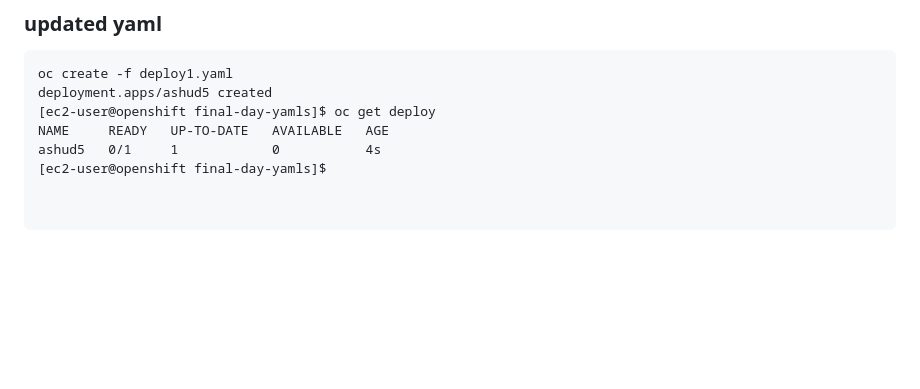
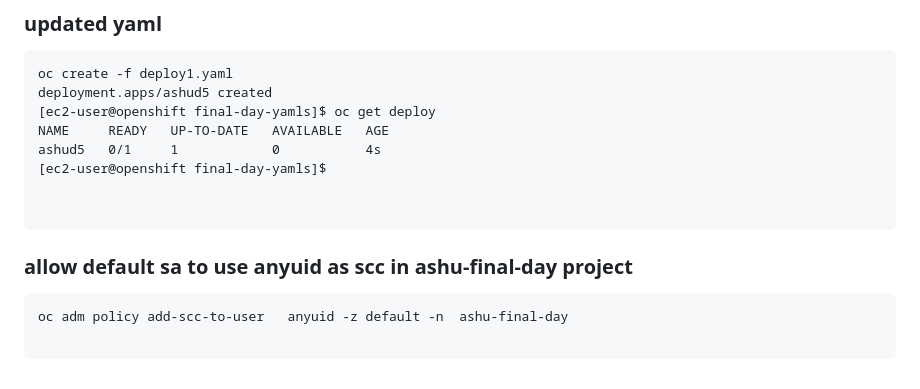
Before and after one commit to redashu/DO-280-vodafone-15thDec_2025, a Markdown page: day5/README.md, the part around the change. GitHub-like rendering; blank space fills up the shorter version.

Commit message:
updates ocp

````diff
--- a/day5/README.md
+++ b/day5/README.md
@@ -203,3 +203,10 @@ ashud5   0/1     1            0           4s
 
 
 ```
+
+### allow default sa to use anyuid as scc in ashu-final-day project
+
+```
+oc adm policy add-scc-to-user   anyuid -z default -n  ashu-final-day
+
+```
````
